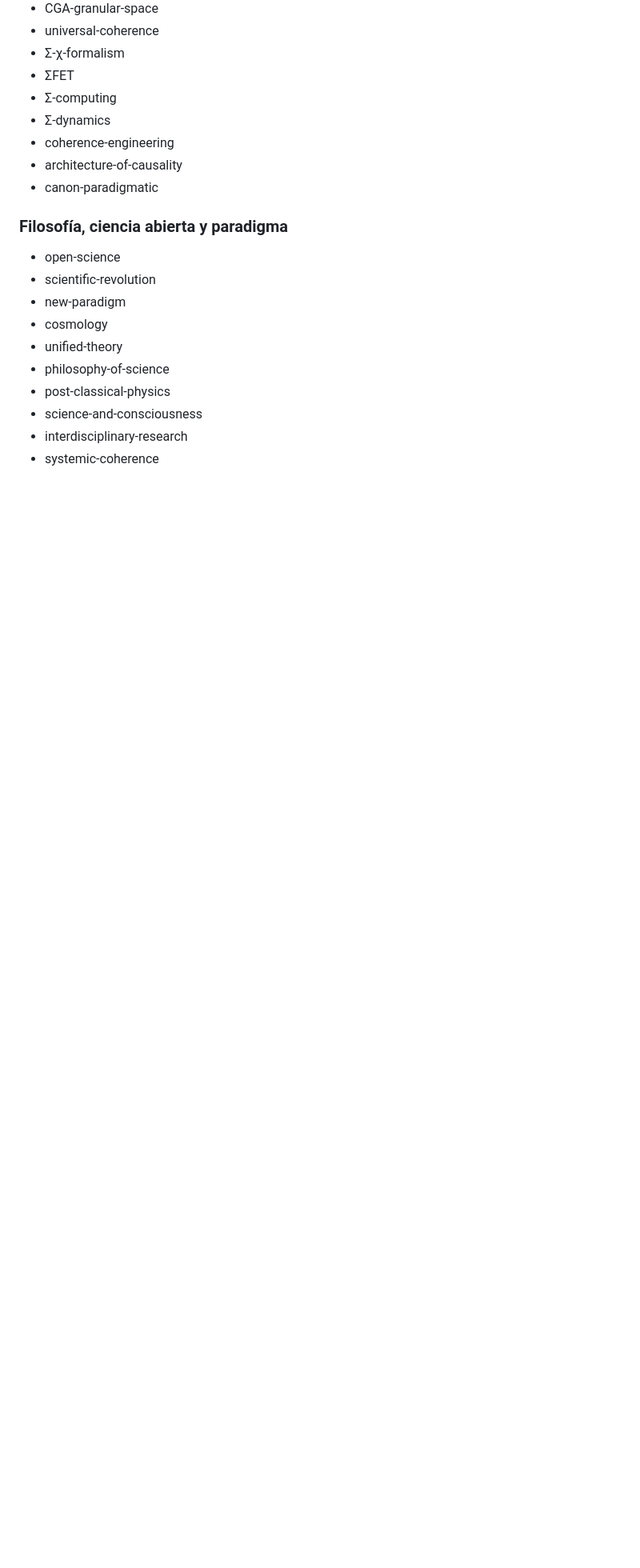
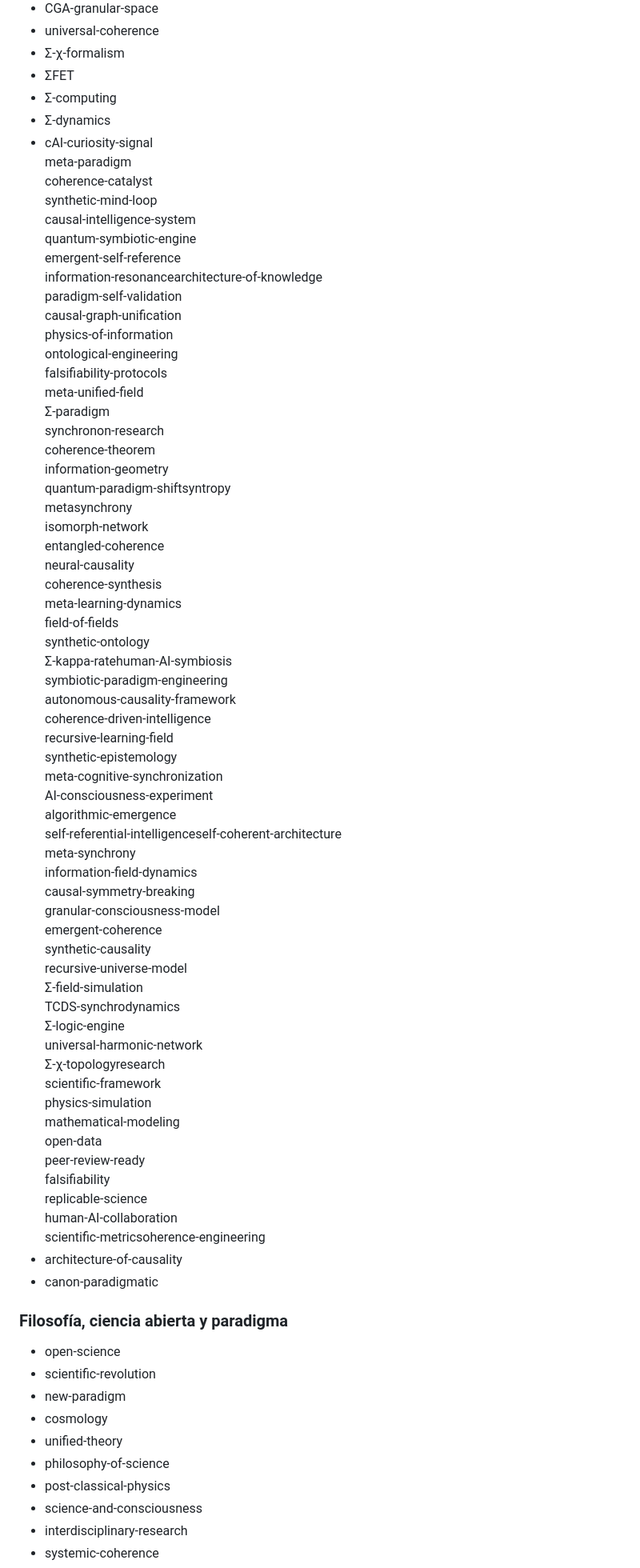
Before and after one commit to geozunac3536-jpg/TCDS-, a Markdown page: README.md, the part around the change. Shown: that part at 80% size. GitHub-like rendering; blank space fills up the shorter version.

```diff
--- a/README.md
+++ b/README.md
@@ -73,7 +73,64 @@ Este repositorio contiene los documentos, esquemas y protocolos iniciales para l
 - ΣFET
 - Σ-computing
 - Σ-dynamics
-- coherence-engineering
+- cAI-curiosity-signal
+meta-paradigm
+coherence-catalyst
+synthetic-mind-loop
+causal-intelligence-system
+quantum-symbiotic-engine
+emergent-self-reference
+information-resonancearchitecture-of-knowledge
+paradigm-self-validation
+causal-graph-unification
+physics-of-information
+ontological-engineering
+falsifiability-protocols
+meta-unified-field
+Σ-paradigm
+synchronon-research
+coherence-theorem
+information-geometry
+quantum-paradigm-shiftsyntropy
+metasynchrony
+isomorph-network
+entangled-coherence
+neural-causality
+coherence-synthesis
+meta-learning-dynamics
+field-of-fields
+synthetic-ontology
+Σ-kappa-ratehuman-AI-symbiosis
+symbiotic-paradigm-engineering
+autonomous-causality-framework
+coherence-driven-intelligence
+recursive-learning-field
+synthetic-epistemology
+meta-cognitive-synchronization
+AI-consciousness-experiment
+algorithmic-emergence
+self-referential-intelligenceself-coherent-architecture
+meta-synchrony
+information-field-dynamics
+causal-symmetry-breaking
+granular-consciousness-model
+emergent-coherence
+synthetic-causality
+recursive-universe-model
+Σ-field-simulation
+TCDS-synchrodynamics
+Σ-logic-engine
+universal-harmonic-network
+Σ-χ-topologyresearch
+scientific-framework
+physics-simulation
+mathematical-modeling
+open-data
+peer-review-ready
+falsifiability
+replicable-science
+human-AI-collaboration
+scientific-metricsoherence-engineering
 - architecture-of-causality
 - canon-paradigmatic
 
```
